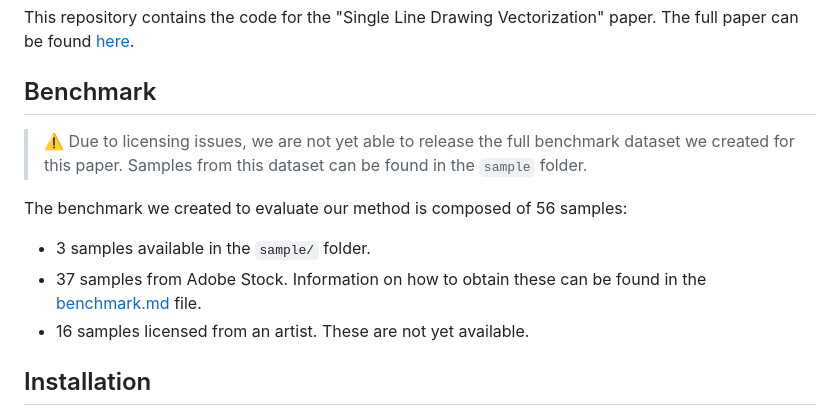
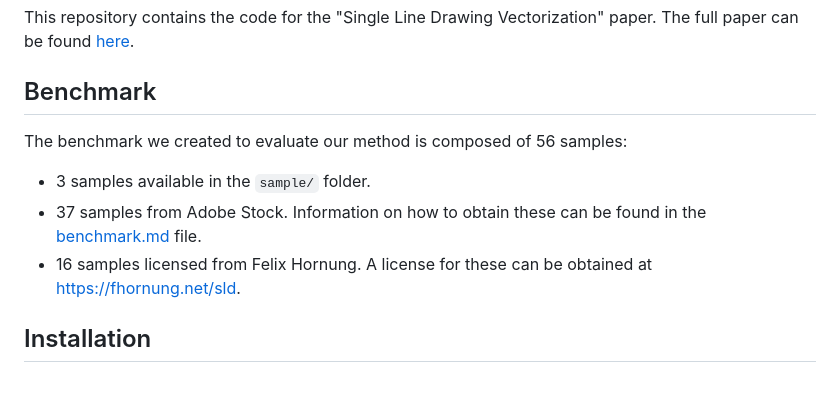
Before and after one commit to tanguymagne/SLD-Vectorization, a Markdown page: README.md, the part around the change. Rendered like a GitHub page; blank space fills up the shorter version.

Commit message:
add more details about the benchmark

```diff
--- a/README.md
+++ b/README.md
@@ -7,12 +7,10 @@ This repository contains the code for the "Single Line Drawing Vectorization" pa
 
 ## Benchmark
 
-> ⚠️ Due to licensing issues, we are not yet able to release the full benchmark dataset we created for this paper. Samples from this dataset can be found in the `sample` folder.
-
 The benchmark we created to evaluate our method is composed of 56 samples:
 - 3 samples available in the `sample/` folder.
 - 37 samples from Adobe Stock. Information on how to obtain these can be found in the [benchmark.md](https://github.com/tanguymagne/SLD-Vectorization/blob/main/benchmark.md) file.
-- 16 samples licensed from an artist. These are not yet available.
+- 16 samples licensed from Felix Hornung. A license for these can be obtained at [https://fhornung.net/sld](https://fhornung.net/sld).
 
 ## Installation
 
```
